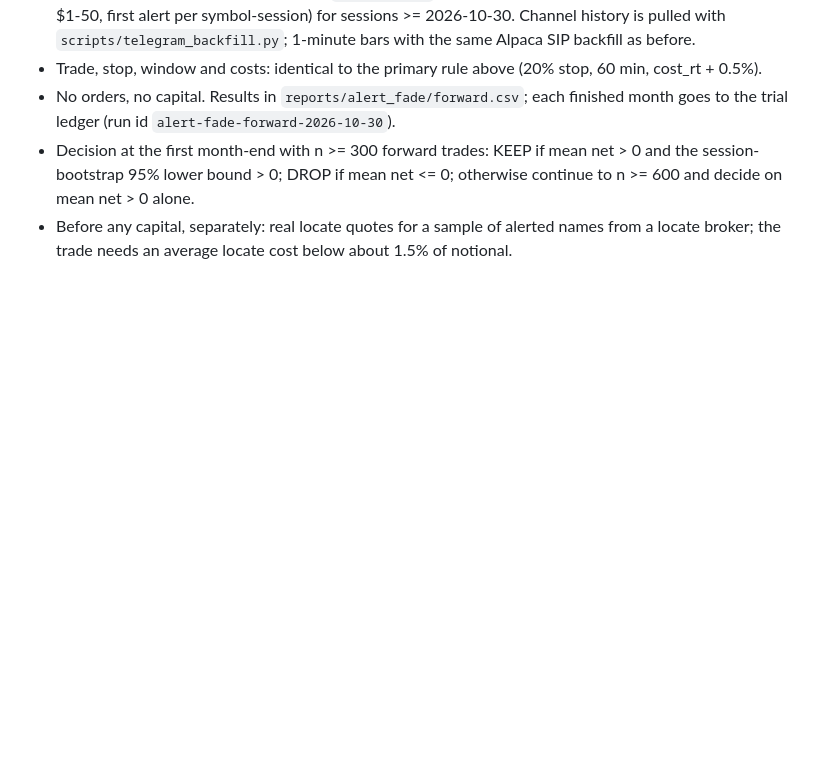
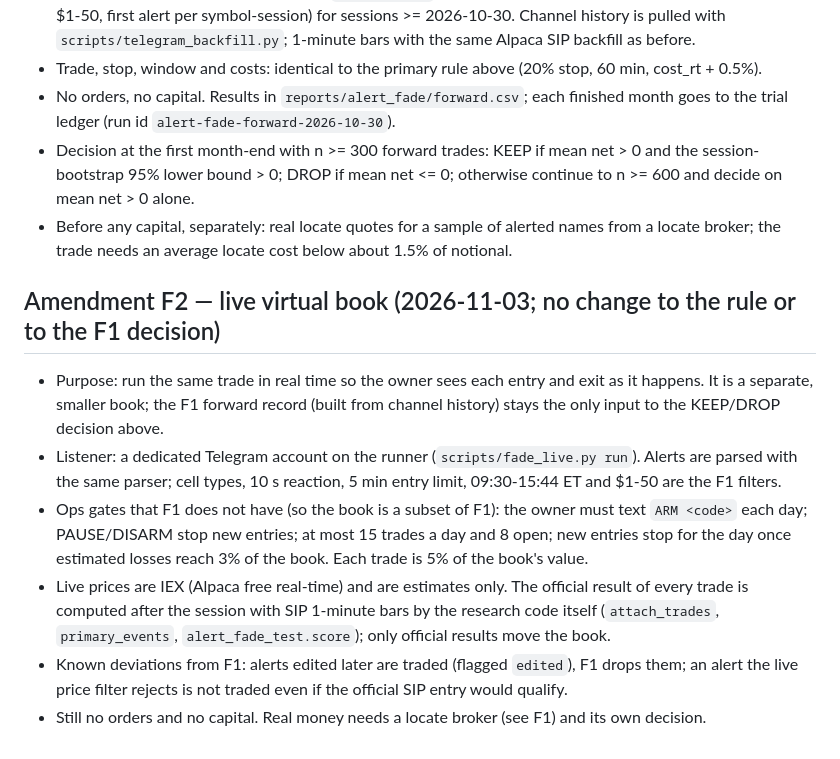
Before and after one commit to rushildesai04/statistical-grounded-trader, a Markdown page: docs/findings/prereg_alert_fade_2026-11-01.md, the part around the change. Drawn GitHub-style; blank space fills up the shorter version.

Commit message:
docs(prereg): alert-fade amendment F2 (live virtual book, no rule change)
Co-Authored-By: Claude Opus 5.5 <noreply@anthropic.com>

```diff
--- a/docs/findings/prereg_alert_fade_2026-11-01.md
+++ b/docs/findings/prereg_alert_fade_2026-11-01.md
@@ -90,3 +90,19 @@ real locate-price check; no capital, and not tradeable at Alpaca.
   decide on mean net > 0 alone.
 - Before any capital, separately: real locate quotes for a sample of alerted names from a locate
   broker; the trade needs an average locate cost below about 1.5% of notional.
+
+## Amendment F2 — live virtual book (2026-11-03; no change to the rule or to the F1 decision)
+- Purpose: run the same trade in real time so the owner sees each entry and exit as it happens. It is a
+  separate, smaller book; the F1 forward record (built from channel history) stays the only input to the
+  KEEP/DROP decision above.
+- Listener: a dedicated Telegram account on the runner (`scripts/fade_live.py run`). Alerts are parsed with
+  the same parser; cell types, 10 s reaction, 5 min entry limit, 09:30-15:44 ET and $1-50 are the F1 filters.
+- Ops gates that F1 does not have (so the book is a subset of F1): the owner must text `ARM <code>` each
+  day; PAUSE/DISARM stop new entries; at most 15 trades a day and 8 open; new entries stop for the day
+  once estimated losses reach 3% of the book. Each trade is 5% of the book's value.
+- Live prices are IEX (Alpaca free real-time) and are estimates only. The official result of every trade
+  is computed after the session with SIP 1-minute bars by the research code itself
+  (`attach_trades`, `primary_events`, `alert_fade_test.score`); only official results move the book.
+- Known deviations from F1: alerts edited later are traded (flagged `edited`), F1 drops them; an alert
+  the live price filter rejects is not traded even if the official SIP entry would qualify.
+- Still no orders and no capital. Real money needs a locate broker (see F1) and its own decision.
```
